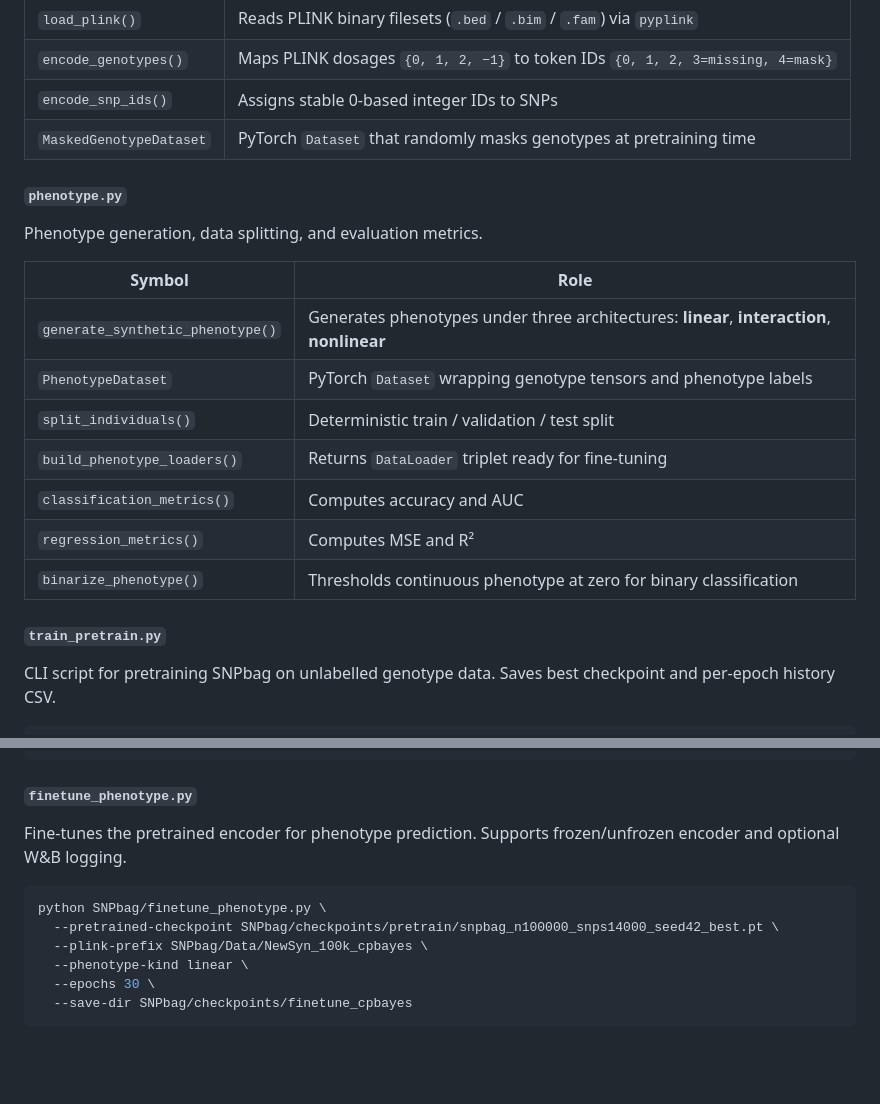
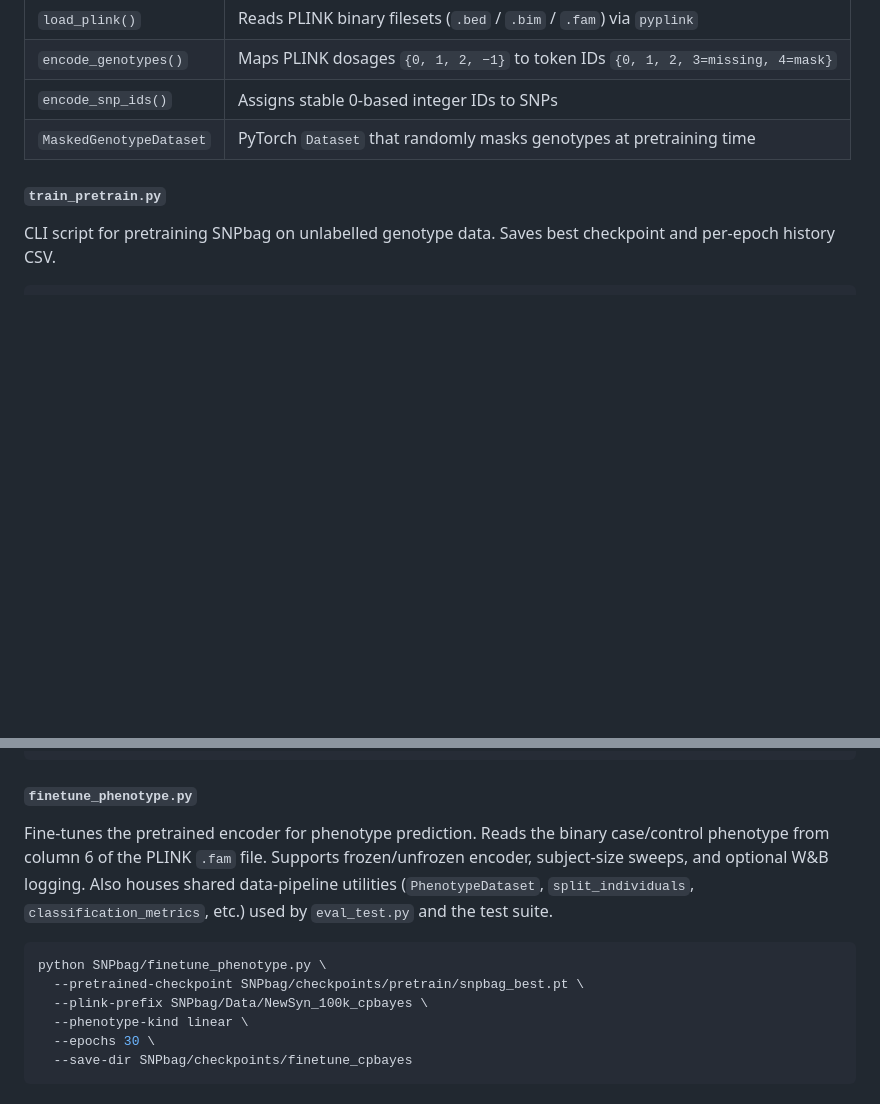
Before and after one commit to MadsMunkNielsen/SNPbag-Phenotype-Prediction, a Markdown page: README.md, 2 parts joined by grey strips. Rendered like a GitHub page; blank space fills up the shorter version.

````diff
--- a/README.md
+++ b/README.md
@@ -138,20 +138,6 @@ Handles all PLINK genomic data loading and tokenisation.
 | `encode_snp_ids()` | Assigns stable 0-based integer IDs to SNPs |
 | `MaskedGenotypeDataset` | PyTorch `Dataset` that randomly masks genotypes at pretraining time |
 
-#### `phenotype.py`
-
-Phenotype generation, data splitting, and evaluation metrics.
-
-| Symbol | Role |
-|---|---|
-| `generate_synthetic_phenotype()` | Generates phenotypes under three architectures: **linear**, **interaction**, **nonlinear** |
-| `PhenotypeDataset` | PyTorch `Dataset` wrapping genotype tensors and phenotype labels |
-| `split_individuals()` | Deterministic train / validation / test split |
-| `build_phenotype_loaders()` | Returns `DataLoader` triplet ready for fine-tuning |
-| `classification_metrics()` | Computes accuracy and AUC |
-| `regression_metrics()` | Computes MSE and R² |
-| `binarize_phenotype()` | Thresholds continuous phenotype at zero for binary classification |
-
 #### `train_pretrain.py`
 
 CLI script for pretraining SNPbag on unlabelled genotype data. Saves best checkpoint and per-epoch history CSV.
@@ -167,11 +153,11 @@ python SNPbag/train_pretrain.py \
 
 #### `finetune_phenotype.py`
 
-Fine-tunes the pretrained encoder for phenotype prediction. Supports frozen/unfrozen encoder and optional W&B logging.
+Fine-tunes the pretrained encoder for phenotype prediction. Reads the binary case/control phenotype from column 6 of the PLINK `.fam` file. Supports frozen/unfrozen encoder, subject-size sweeps, and optional W&B logging. Also houses shared data-pipeline utilities (`PhenotypeDataset`, `split_individuals`, `classification_metrics`, etc.) used by `eval_test.py` and the test suite.
 
 ```bash
 python SNPbag/finetune_phenotype.py \
-  --pretrained-checkpoint SNPbag/checkpoints/pretrain/snpbag_n100000_snps14000_seed42_best.pt \
+  --pretrained-checkpoint SNPbag/checkpoints/pretrain/snpbag_best.pt \
   --plink-prefix SNPbag/Data/NewSyn_100k_cpbayes \
   --phenotype-kind linear \
   --epochs 30 \
````
